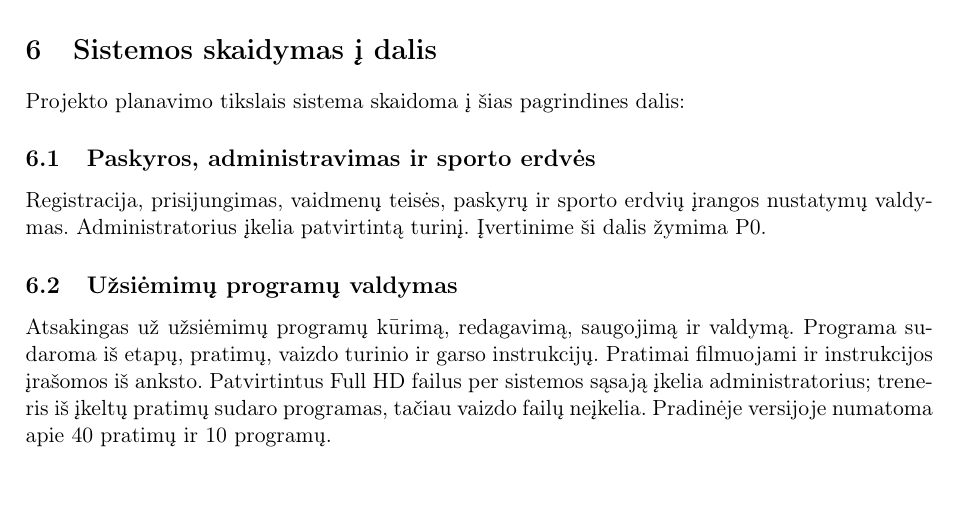
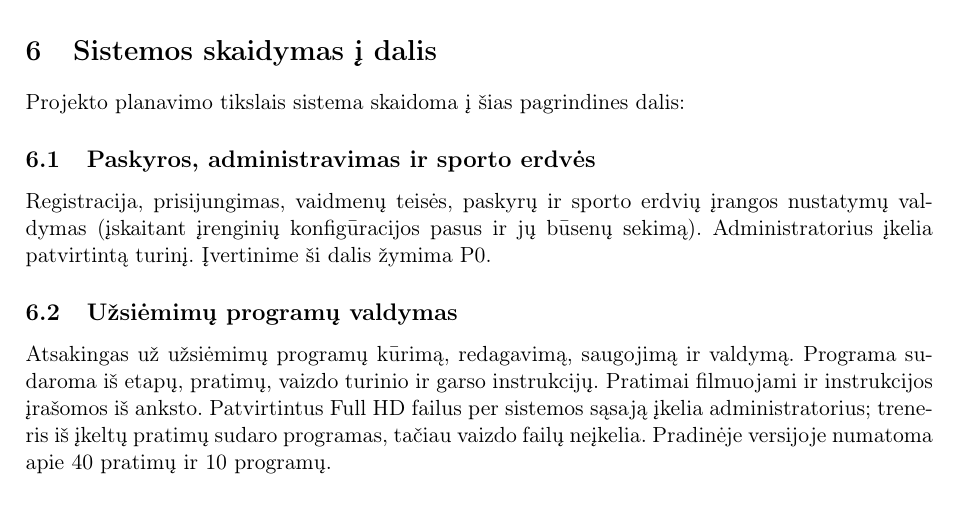
Before and after one commit to TomasBaubllys/Programu-sistemu-inzinerija-baseinai, a LaTeX document (2. system-vision-doc/system_vision_LT.tex): part of page 3 of 5, cut so that both start at the same text. Compiled offline with pdfLaTeX.

Commit message:
Updates from Overleaf

```diff
--- a/2. system-vision-doc/system_vision_LT.tex
+++ b/2. system-vision-doc/system_vision_LT.tex
@@ -82,7 +82,7 @@ Projekto planavimo tikslais sistema skaidoma į šias pagrindines dalis:
 
 \subsection{Paskyros, administravimas ir sporto erdvės}
 
-Registracija, prisijungimas, vaidmenų teisės, paskyrų ir sporto erdvių įrangos nustatymų valdymas. Administratorius įkelia patvirtintą turinį. Įvertinime ši dalis žymima P0.
+Registracija, prisijungimas, vaidmenų teisės, paskyrų ir sporto erdvių įrangos nustatymų valdymas (įskaitant įrenginių konfigūracijos pasus ir jų būsenų sekimą). Administratorius įkelia patvirtintą turinį. Įvertinime ši dalis žymima P0.
 
 \subsection{Užsiėmimų programų valdymas}
 
```
